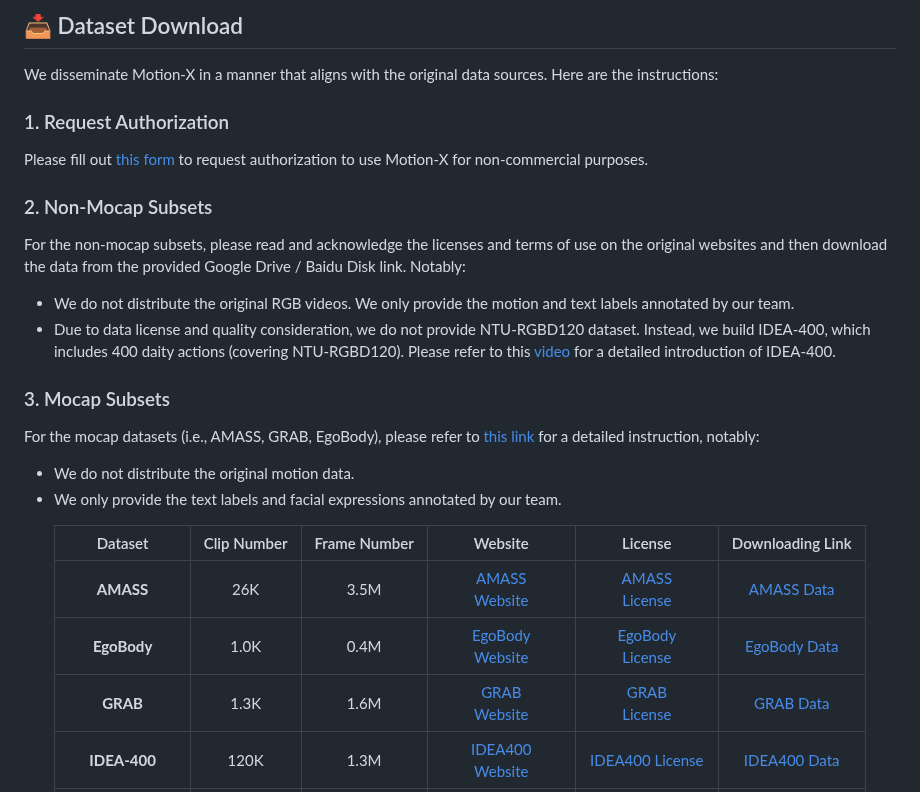
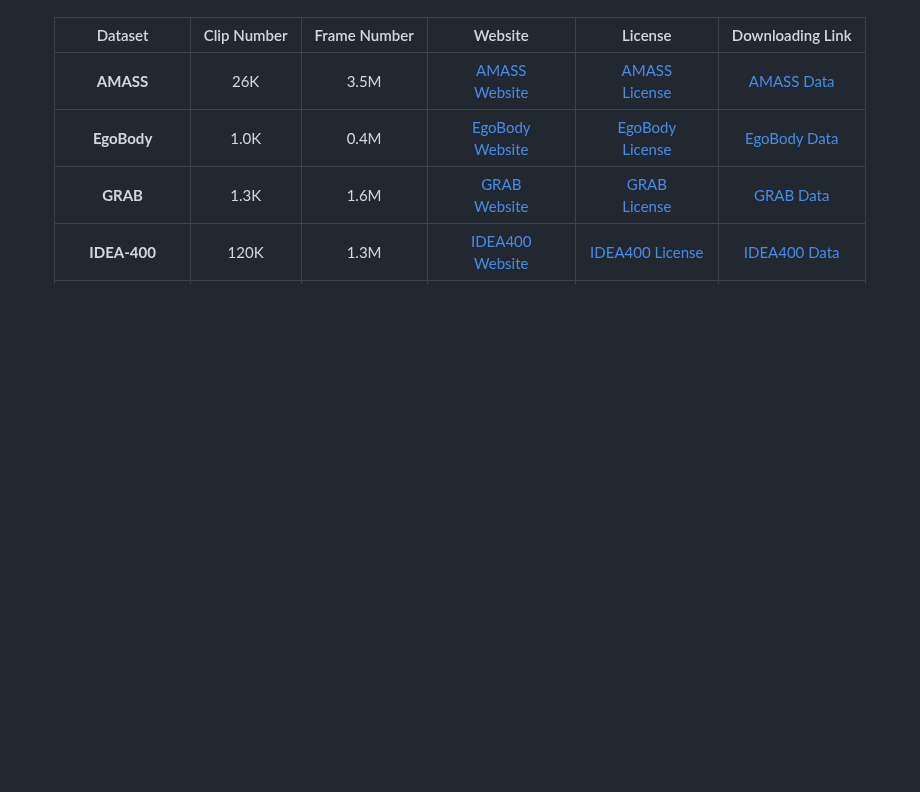
Before and after one commit to IDEA-Research/Motion-X, a Markdown page: README.md, the part around one of its changes. GitHub-like rendering; blank space fills up the shorter version.

```diff
--- a/README.md
+++ b/README.md
@@ -72,26 +63,4 @@ We propose a high-accuracy and efficient annotation pipeline for whole-body moti
 </p>
-
-## 📥 Dataset Download
-
-We disseminate Motion-X in a manner that aligns with the original data sources. Here are the instructions:
-
-### 1. Request Authorization
-
-Please fill out [this form](https://docs.google.com/forms/d/e/1FAIpQLSeb1DwnzGPxXWWjXr8cLFPAYd3ZHlWUtRDAzYoGvAKmS4uBlA/viewform) to request authorization to use Motion-X for non-commercial purposes.
-
-### 2. Non-Mocap Subsets
-
-For the non-mocap subsets, please read and acknowledge the licenses and terms of use on the original websites and then download the data from the provided Google Drive / Baidu Disk link.  Notably:
-
-- We do not distribute the original RGB videos. We only provide the motion and text labels annotated by our team.
-- Due to data license and quality consideration, we do not provide NTU-RGBD120 dataset. Instead, we build IDEA-400, which includes 400 daity actions (covering NTU-RGBD120). Please refer to this [video](https://www.youtube.com/watch?v=QWoll6asFhE) for a detailed introduction of IDEA-400.
-
-### 3. Mocap Subsets
-
-For the mocap datasets (i.e., AMASS, GRAB, EgoBody), please refer to [this link](https://github.com/IDEA-Research/Motion-X/tree/main/mocap-dataset-process) for a detailed instruction, notably:
-
-- We do not distribute the original motion data.
-- We only provide the text labels and facial expressions annotated by our team.
 
 <div align="center">
 <table cellspacing="0" cellpadding="0" bgcolor="#ffffff" border="0">
```
Also changed, not shown: other parts of README.md (+69 -11 lines).
